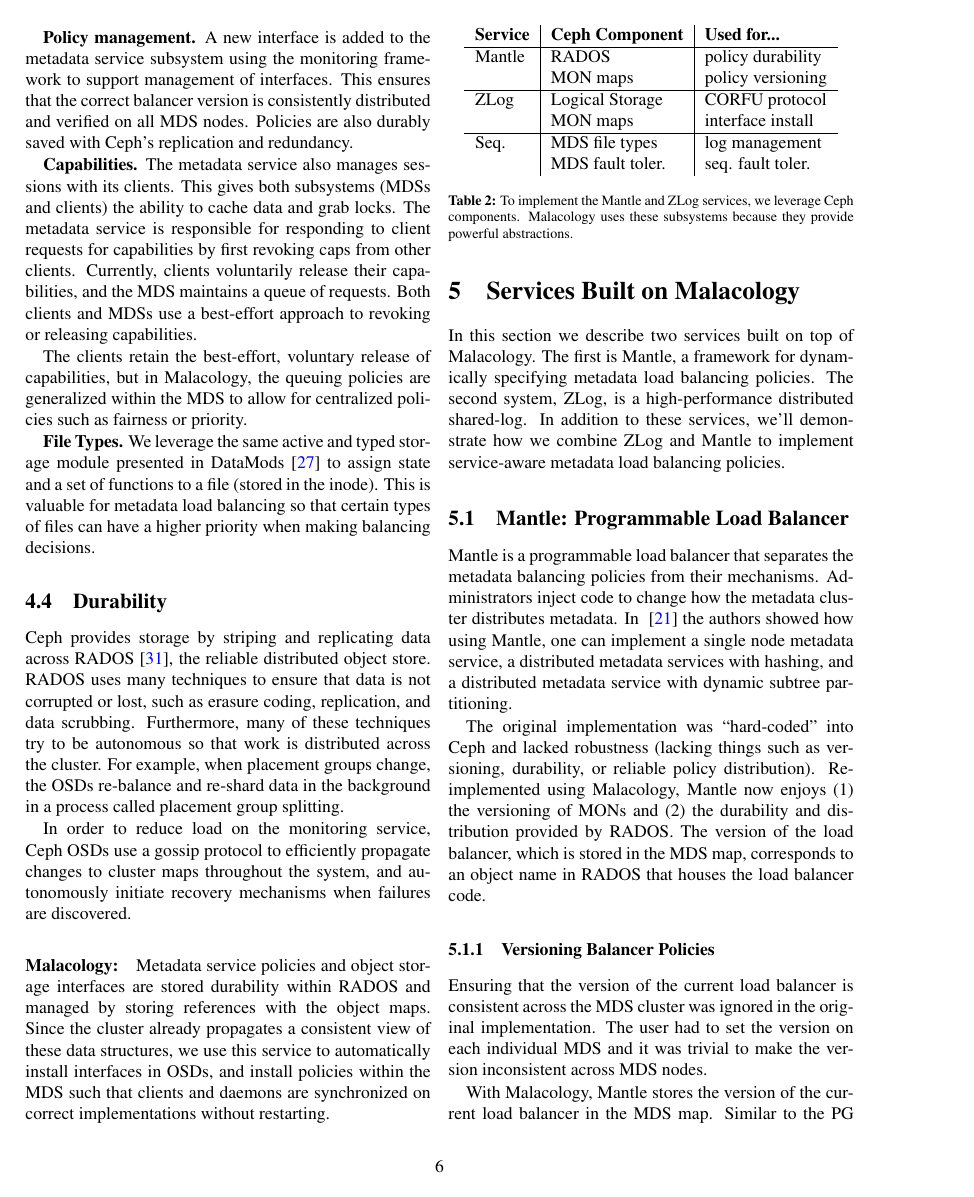
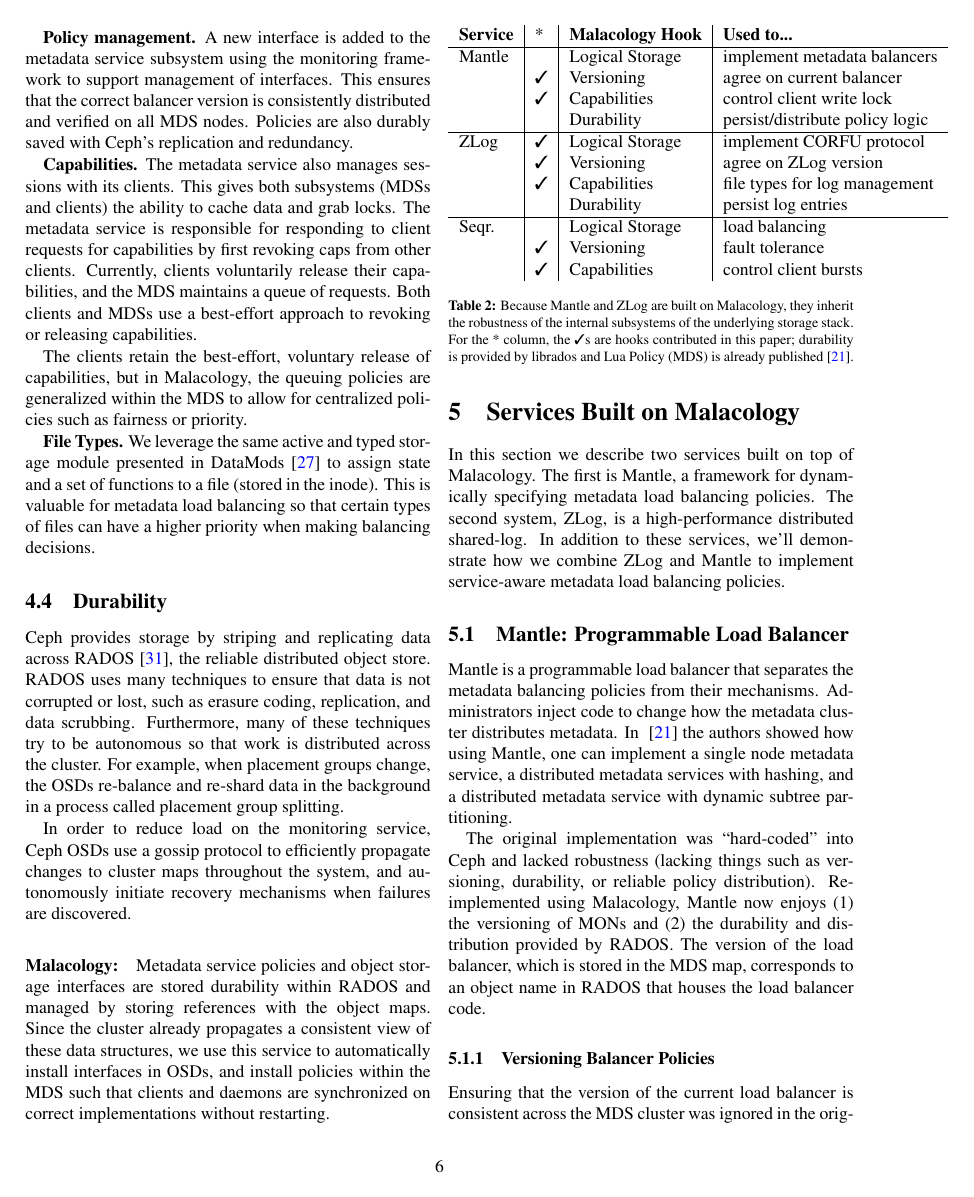
Before and after one commit to michaelsevilla/malacology-popper, a LaTeX paper (paper/paper.tex): page 6 of 13 before the commit and page 6 of 14 after it. Compiled offline with pdfLaTeX.

Commit message:
paper: emphasize hooks and outline
Signed-off-by: Michael Sevilla <mikesevilla3@gmail.com>

```diff
--- a/paper/paper.tex
+++ b/paper/paper.tex
@@ -10,6 +10,10 @@
 \usepackage{mathptmx}
 \usepackage{graphicx}
 \usepackage{listings}
+\usepackage{amssymb}
+\usepackage{pifont}
+\newcommand{\cmark}{\ding{51}}%
+\newcommand{\xmark}{\ding{55}}%
 
 
 
@@ -644,21 +648,27 @@
 \label{services-built-on-malacology}
 
 \label{services}
-
 \begin{table}
 \centering
-\begin{tabular}{  l | l | l    }
-\textbf{Service} & \textbf{Ceph Component} & \textbf{Used for...}  \\ \hline
-Mantle  & RADOS    & policy durability \\
-        & MON maps & policy versioning \\ \hline
-ZLog    & Logical Storage & CORFU protocol  \\
-        & MON maps & interface install \\ \hline
-Seq.    & MDS file types & log management \\
-        & MDS fault toler. & seq. fault toler. \\
+\begin{tabular}{  l | l | l | l }
+\textbf{Service} & \text{*} & \textbf{Malacology Hook} & \textbf{Used to...}  \\ \hline
+Mantle           &          & Logical Storage  & implement metadata balancers \\
+                 & \cmark   & Versioning       & agree on current balancer \\
+                 & \cmark   & Capabilities     & control client write lock \\
+                 &          & Durability       & persist/distribute policy logic \\\hline
+ZLog             & \cmark   & Logical Storage  & implement CORFU protocol  \\
+                 & \cmark   & Versioning       & agree on ZLog version \\
+                 & \cmark   & Capabilities     & file types for log management \\
+                 &          & Durability       & persist log entries \\ \hline
+Seqr.            &          & Logical Storage  & load balancing \\
+                 & \cmark   & Versioning       & fault tolerance \\
+                 & \cmark   & Capabilities     & control client bursts \\
 \end{tabular}
-\caption{To implement the Mantle and ZLog services, we leverage Ceph
-components. Malacology uses these subsystems because they provide powerful
-abstractions.}
+\caption{Because Mantle and ZLog are built on Malacology, they inherit the
+robustness of the internal subsystems of the underlying storage stack.\\ For
+the \text{*} column, the \cmark s are hooks contributed in this paper;
+durability is provided by librados and Lua Policy (MDS) is already
+published~\cite{sevilla:sc15-mantle}. }
 \label{table:implementation}
 \end{table}
 
```
Also changed, not shown: paper/paper.pdf, paper/paper.tex (2 more changed lines).
